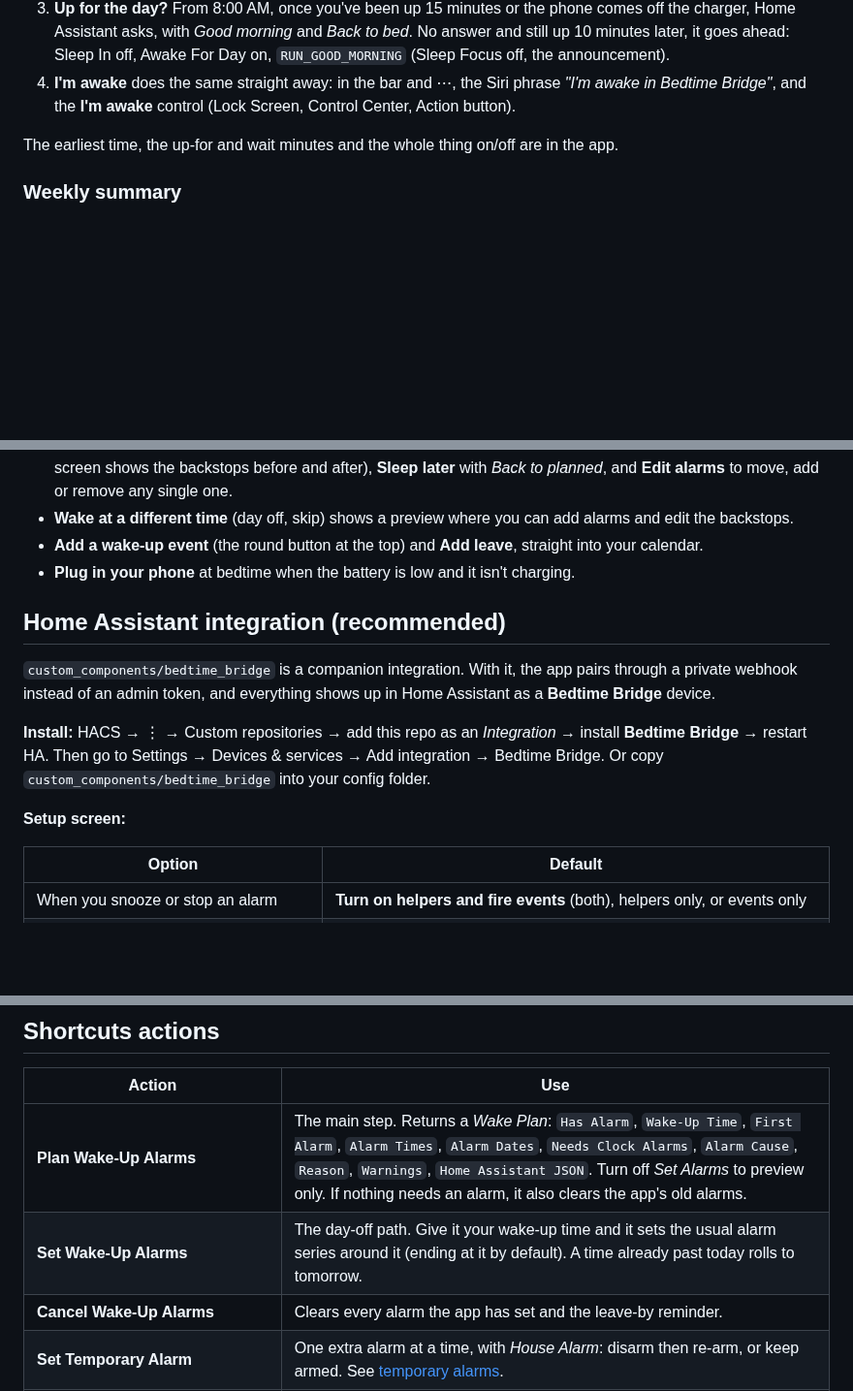
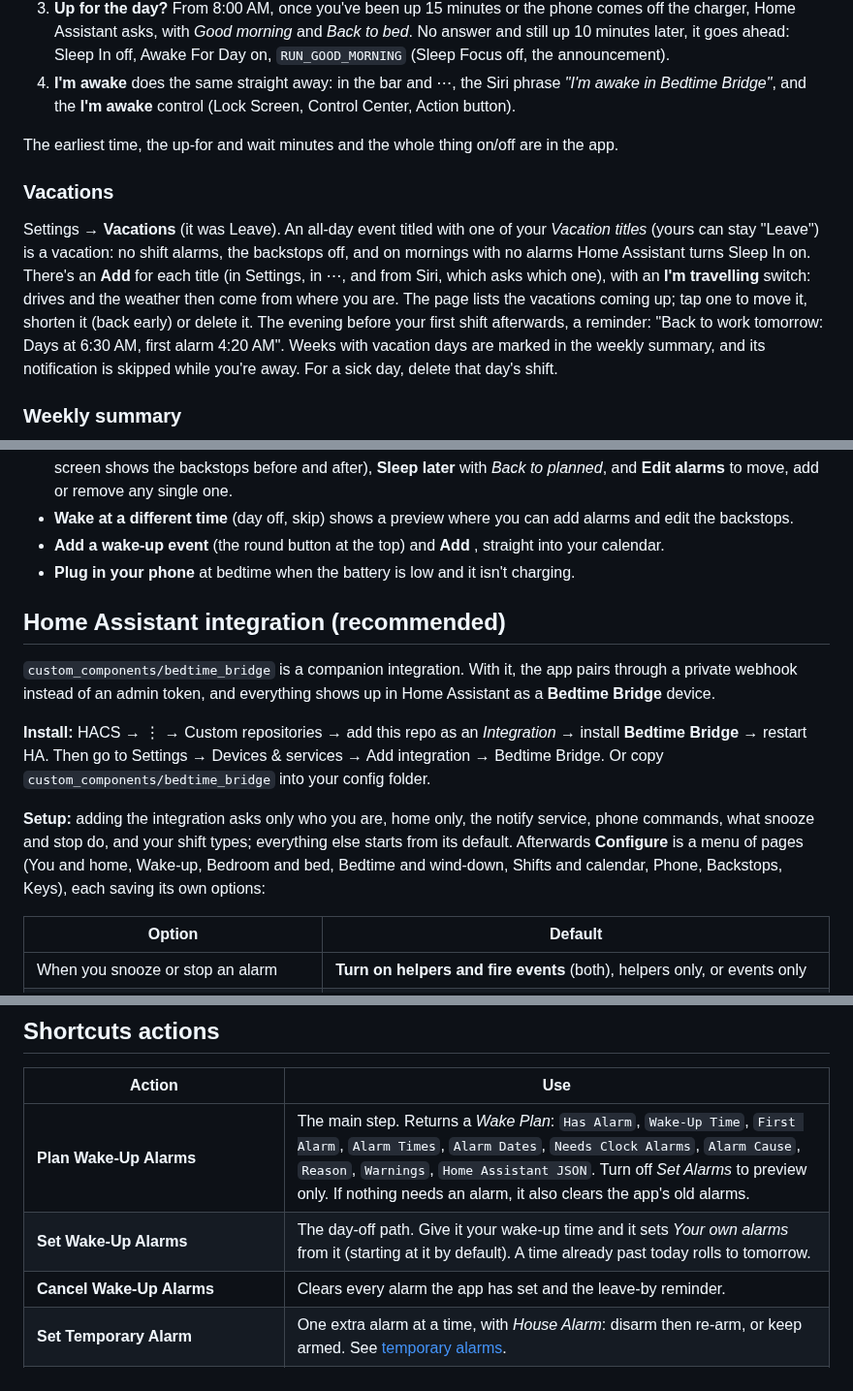
Before and after one commit to 2tk785fryr-tech/ha-ios-bridge-app, a Markdown page: README.md, 3 parts joined by grey strips. Shown at 97% size. Drawn GitHub-style; blank space fills up the shorter version.

```diff
--- a/README.md
+++ b/README.md
@@ -152,6 +158,18 @@ Sleep In on, no alarms, and you get up when you get up. At home, and only on suc
 
 The earliest time, the up-for and wait minutes and the whole thing on/off are in the app.
 
+### Vacations
+
+Settings → **Vacations** (it was Leave). An all-day event titled with one of your *Vacation
+titles* (yours can stay "Leave") is a vacation: no shift alarms, the backstops off, and on
+mornings with no alarms Home Assistant turns Sleep In on. There's an **Add** for each title
+(in Settings, in ⋯, and from Siri, which asks which one), with an **I'm travelling** switch:
+drives and the weather then come from where you are. The page lists the vacations coming up;
+tap one to move it, shorten it (back early) or delete it. The evening before your first shift
+afterwards, a reminder: "Back to work tomorrow: Days at 6:30 AM, first alarm 4:20 AM". Weeks with
+vacation days are marked in the weekly summary, and its notification is skipped while you're
+away. For a sick day, delete that day's shift.
+
 ### Weekly summary
 
 <img src="docs/images/weekly-summary.png" width="220" align="right" alt="This week so far">
@@ -345,7 +382,7 @@ Home Assistant side is in `docs/ha-handoffs-v*.md`.
   planned*, and **Edit alarms** to move, add or remove any single one.
 - **Wake at a different time** (day off, skip) shows a preview where you can add alarms and edit
   the backstops.
-- **Add a wake-up event** (the round button at the top) and **Add leave**, straight into your
+- **Add a wake-up event** (the round button at the top) and **Add <vacation>**, straight into your
   calendar.
 - **Plug in your phone** at bedtime when the battery is low and it isn't charging.
 
@@ -359,7 +396,10 @@ a private webhook instead of an admin token, and everything shows up in Home Ass
 **Bedtime Bridge** → restart HA. Then go to Settings → Devices & services → Add integration →
 Bedtime Bridge. Or copy `custom_components/bedtime_bridge` into your config folder.
 
-**Setup screen:**
+**Setup:** adding the integration asks only who you are, home only, the notify service, phone
+commands, what snooze and stop do, and your shift types; everything else starts from its default.
+Afterwards **Configure** is a menu of pages (You and home, Wake-up, Bedroom and bed, Bedtime and
+wind-down, Shifts and calendar, Phone, Backstops, Keys), each saving its own options:
 
 | Option | Default |
 |---|---|
@@ -626,7 +666,7 @@ them; re-render after editing a design.
 | Action | Use |
 |---|---|
 | **Plan Wake-Up Alarms** | The main step. Returns a *Wake Plan*: `Has Alarm`, `Wake-Up Time`, `First Alarm`, `Alarm Times`, `Alarm Dates`, `Needs Clock Alarms`, `Alarm Cause`, `Reason`, `Warnings`, `Home Assistant JSON`. Turn off *Set Alarms* to preview only. If nothing needs an alarm, it also clears the app's old alarms. |
-| **Set Wake-Up Alarms** | The day-off path. Give it your wake-up time and it sets the usual alarm series around it (ending at it by default). A time already past today rolls to tomorrow. |
+| **Set Wake-Up Alarms** | The day-off path. Give it your wake-up time and it sets *Your own alarms* from it (starting at it by default). A time already past today rolls to tomorrow. |
 | **Cancel Wake-Up Alarms** | Clears every alarm the app has set and the leave-by reminder. |
 | **Set Temporary Alarm** | One extra alarm at a time, with *House Alarm*: disarm then re-arm, or keep armed. See [temporary alarms](#changing-tonights-plan). |
 | **Undo Bedtime** | *Not going to sleep yet*: regular alarms off, house disarmed, Awake For Day on, Sleep In off; bedtime runs again once you're back in bed. |
```
Also changed, not shown: other parts of README.md (+28 -3 lines), docs/ha-handoffs-v0.4.7.md (added, +45 -0 lines), docs/setup.md (+11 -4 lines), docs/shortcuts.md (+2 -1 lines), docs/images/alarms-settings.png (added), docs/images/more-menu.png, docs/images/nothing-set-bar.png (added), docs/images/settings.png, docs/images/skip.png, 2 other files.
